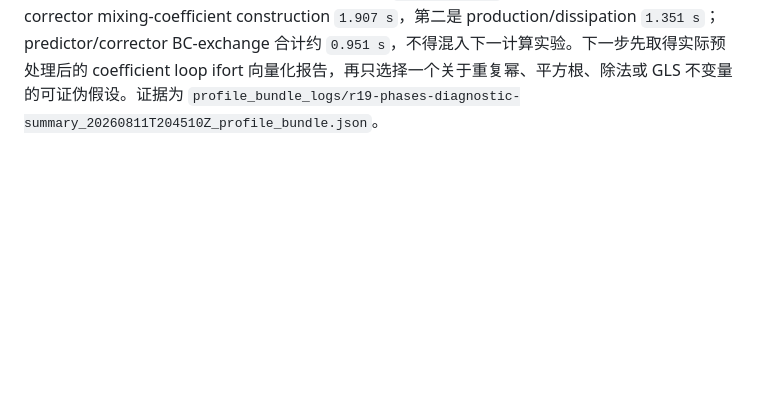
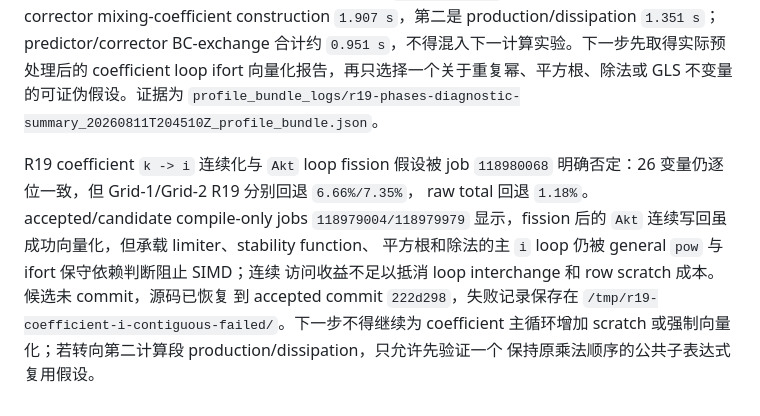
Before and after one commit to GaryYang77/MCC-Final-SYSU, a Markdown page: Local_Lab/phase6-kernel-optimization-plan.md, the part around the change. GitHub-like rendering; blank space fills up the shorter version.

Commit message:
docs: reject R19 coefficient loop interchange

```diff
--- a/Local_Lab/phase6-kernel-optimization-plan.md
+++ b/Local_Lab/phase6-kernel-optimization-plan.md
@@ -282,3 +282,14 @@ BC-exchange 合计约 `0.951 s`，不得混入下一计算实验。下一步先
 coefficient loop ifort 向量化报告，再只选择一个关于重复幂、平方根、除法或 GLS
 不变量的可证伪假设。证据为
 `profile_bundle_logs/r19-phases-diagnostic-summary_20260811T204510Z_profile_bundle.json`。
+
+R19 coefficient `k -> i` 连续化与 `Akt` loop fission 假设被 job `118980068`
+明确否定：26 变量仍逐位一致，但 Grid-1/Grid-2 R19 分别回退 `6.66%/7.35%`，
+raw total 回退 `1.18%`。accepted/candidate compile-only jobs `118979004/118979979`
+显示，fission 后的 `Akt` 连续写回虽成功向量化，但承载 limiter、stability function、
+平方根和除法的主 `i` loop 仍被 general `pow` 与 ifort 保守依赖判断阻止 SIMD；连续
+访问收益不足以抵消 loop interchange 和 row scratch 成本。候选未 commit，源码已恢复
+到 accepted commit `222d298`，失败记录保存在
+`/tmp/r19-coefficient-i-contiguous-failed/`。下一步不得继续为 coefficient 主循环增加
+scratch 或强制向量化；若转向第二计算段 production/dissipation，只允许先验证一个
+保持原乘法顺序的公共子表达式复用假设。
```
